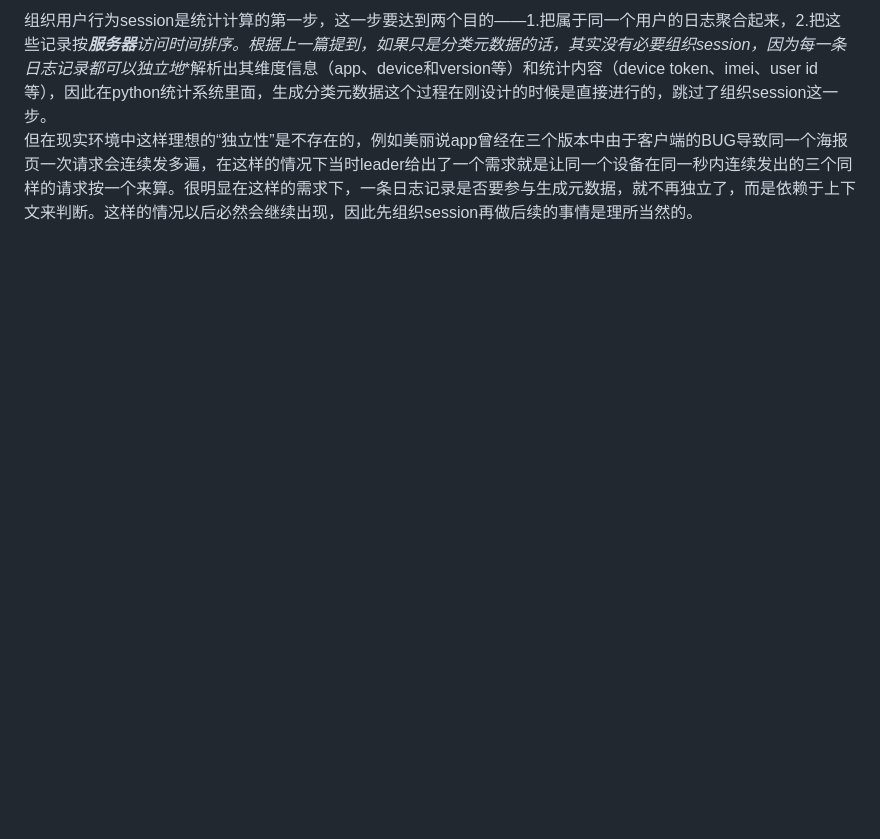
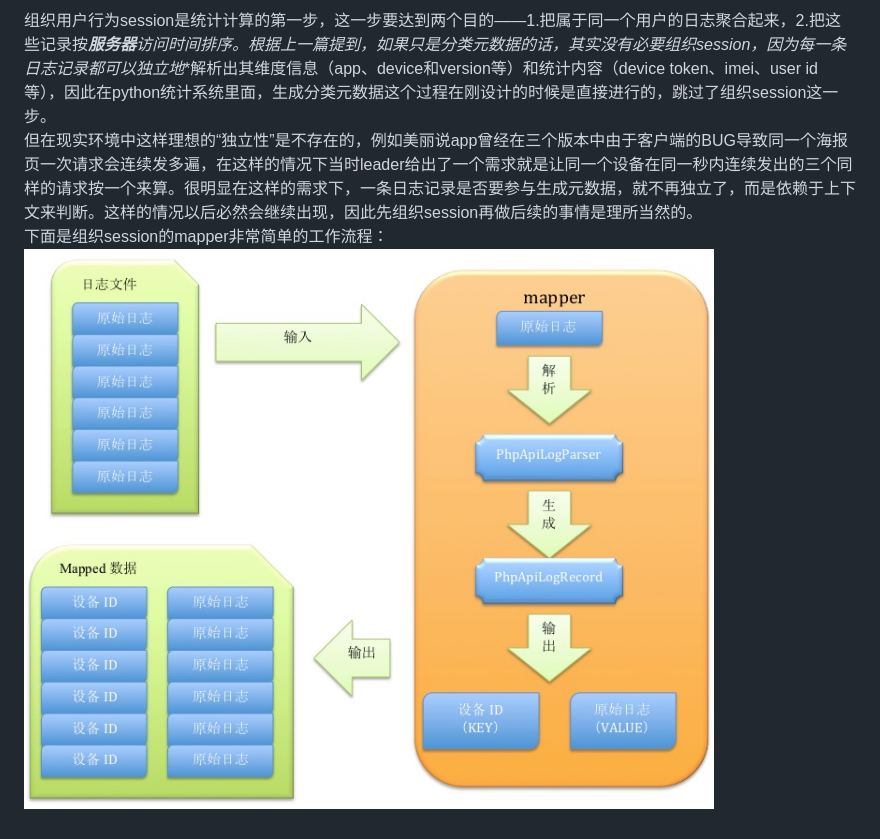
Before and after one commit to ZacharyJude/zacharyjude.github.com, a Markdown page: _posts/2012-08-22-hadoop-stat-part3.md, the part around the change. Drawn GitHub-style; pictures changed too: assets/organize_session_mapper_workflow.png (added); blank space fills up the shorter version.

Commit message:
ch

```diff
--- a/_posts/2012-08-22-hadoop-stat-part3.md
+++ b/_posts/2012-08-22-hadoop-stat-part3.md
@@ -14,3 +14,5 @@ published: true
 
 组织用户行为session是统计计算的第一步，这一步要达到两个目的——1.把属于同一个用户的日志聚合起来，2.把这些记录按***服务器**访问时间排序。根据上一篇提到，如果只是分类元数据的话，其实没有必要组织session，因为每一条日志记录都可以**独立地**解析出其维度信息（app、device和version等）和统计内容（device token、imei、user id等），因此在python统计系统里面，生成分类元数据这个过程在刚设计的时候是直接进行的，跳过了组织session这一步。
 但在现实环境中这样理想的“独立性”是不存在的，例如美丽说app曾经在三个版本中由于客户端的BUG导致同一个海报页一次请求会连续发多遍，在这样的情况下当时leader给出了一个需求就是让同一个设备在同一秒内连续发出的三个同样的请求按一个来算。很明显在这样的需求下，一条日志记录是否要参与生成元数据，就不再独立了，而是依赖于上下文来判断。这样的情况以后必然会继续出现，因此先组织session再做后续的事情是理所当然的。
+下面是组织session的mapper非常简单的工作流程：
+![组织session的mapper工作流](/assets/organize_session_mapper_workflow.png)
```
